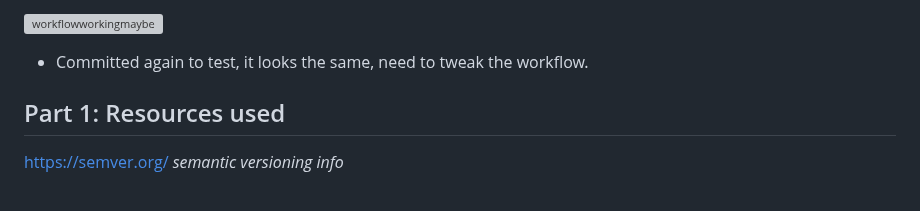
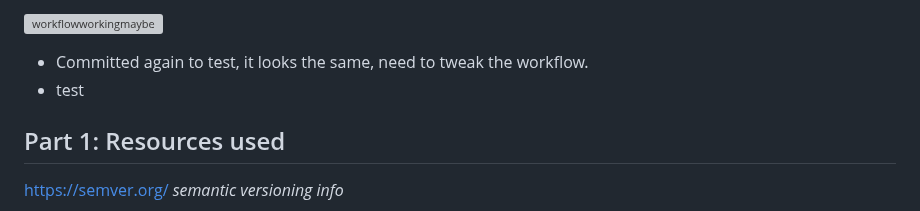
Before and after one commit to WSU-kduncan/s24cicd-thornburyjac, a Markdown page: Project5/README-CD.md, the part around the change. Drawn GitHub-style; grey boxes are pictures that could not be loaded.

```diff
--- a/Project5/README-CD.md
+++ b/Project5/README-CD.md
@@ -91,6 +91,7 @@ jobs:
 ![workflowworkingmaybe](https://github.com/WSU-kduncan/s24cicd-thornburyjac/assets/111811243/5ef535da-d46e-4ad5-a0f8-47460f2b16ab)
 
 - Committed again to test, it looks the same, need to tweak the workflow.
+- test
 
 
 
```
